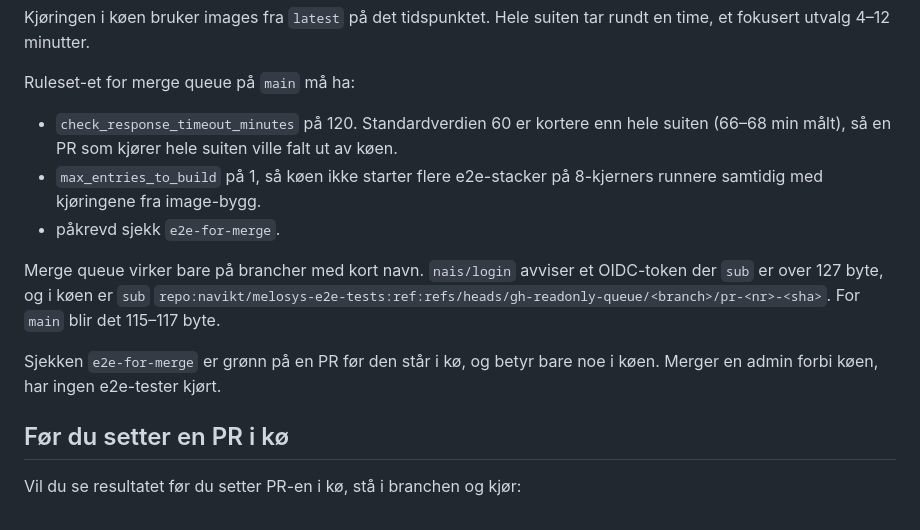
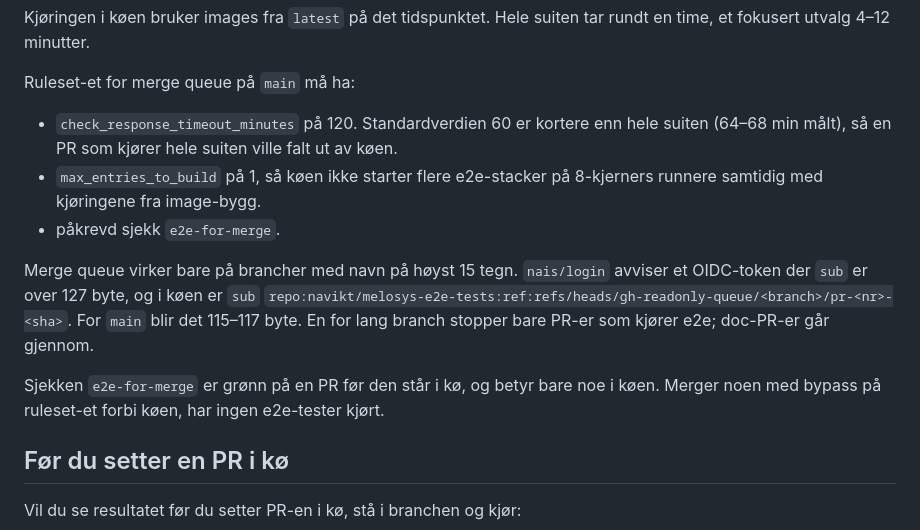
Before and after one commit to navikt/melosys-e2e-tests, a Markdown page: docs/ci-cd/KJOR-E2E-PA-CI.md, the part around the change. Drawn GitHub-style.

Commit message:
NOJIRA Presiser branch-lengde, målt varighet og bypass i merge queue-doc

```diff
--- a/docs/ci-cd/KJOR-E2E-PA-CI.md
+++ b/docs/ci-cd/KJOR-E2E-PA-CI.md
@@ -18,13 +18,13 @@ Kjøringen i køen bruker images fra `latest` på det tidspunktet. Hele suiten t
 
 Ruleset-et for merge queue på `main` må ha:
 
-- `check_response_timeout_minutes` på 120. Standardverdien 60 er kortere enn hele suiten (66–68 min målt), så en PR som kjører hele suiten ville falt ut av køen.
+- `check_response_timeout_minutes` på 120. Standardverdien 60 er kortere enn hele suiten (64–68 min målt), så en PR som kjører hele suiten ville falt ut av køen.
 - `max_entries_to_build` på 1, så køen ikke starter flere e2e-stacker på 8-kjerners runnere samtidig med kjøringene fra image-bygg.
 - påkrevd sjekk `e2e-for-merge`.
 
-Merge queue virker bare på brancher med kort navn. `nais/login` avviser et OIDC-token der `sub` er over 127 byte, og i køen er `sub` `repo:navikt/melosys-e2e-tests:ref:refs/heads/gh-readonly-queue/<branch>/pr-<nr>-<sha>`. For `main` blir det 115–117 byte.
+Merge queue virker bare på brancher med navn på høyst 15 tegn. `nais/login` avviser et OIDC-token der `sub` er over 127 byte, og i køen er `sub` `repo:navikt/melosys-e2e-tests:ref:refs/heads/gh-readonly-queue/<branch>/pr-<nr>-<sha>`. For `main` blir det 115–117 byte. En for lang branch stopper bare PR-er som kjører e2e; doc-PR-er går gjennom.
 
-Sjekken `e2e-for-merge` er grønn på en PR før den står i kø, og betyr bare noe i køen. Merger en admin forbi køen, har ingen e2e-tester kjørt.
+Sjekken `e2e-for-merge` er grønn på en PR før den står i kø, og betyr bare noe i køen. Merger noen med bypass på ruleset-et forbi køen, har ingen e2e-tester kjørt.
 
 ## Før du setter en PR i kø
 
```
